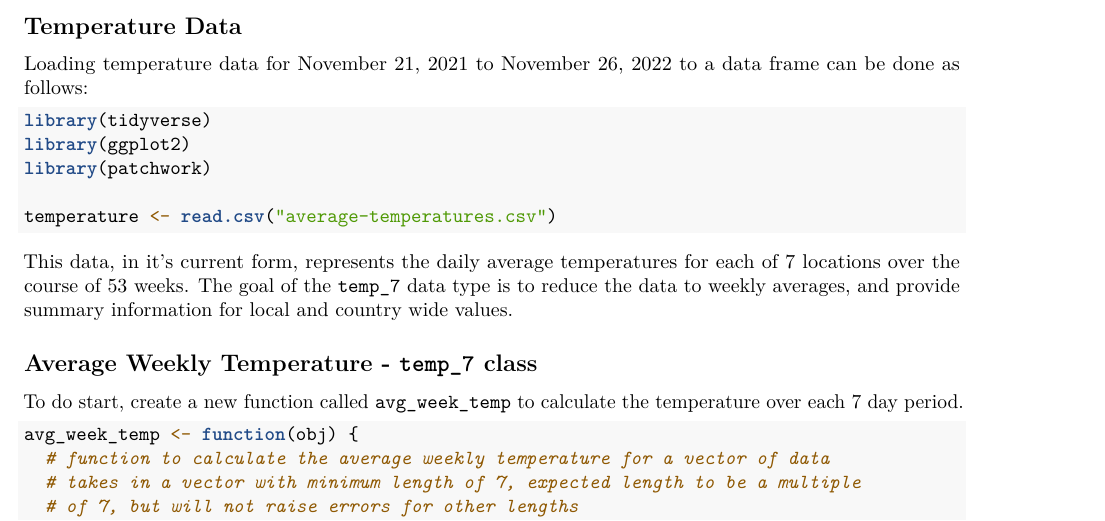
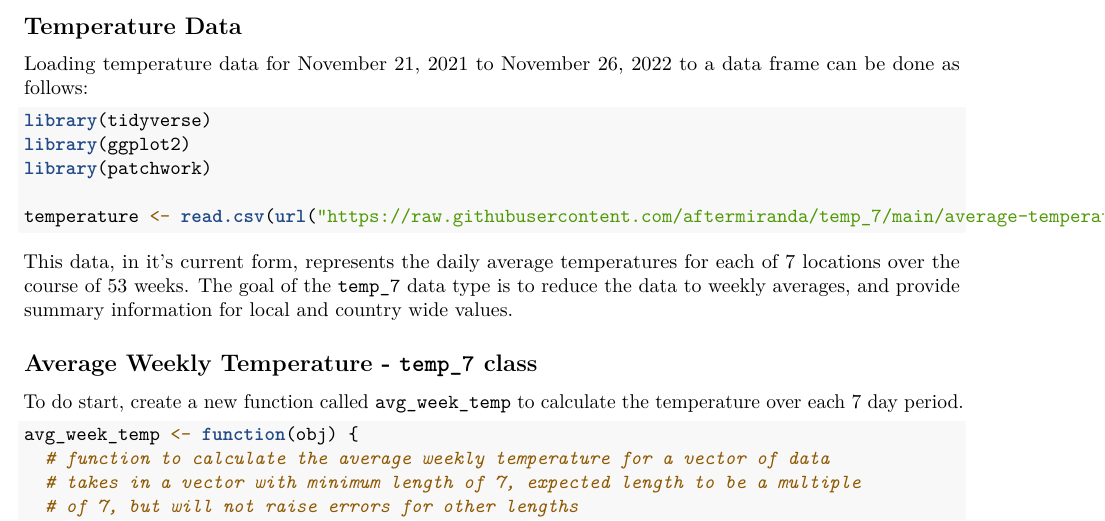
Before and after one commit to aftermiranda/temp_7, an R Markdown document (temperature.Rmd): part of page 1 of 7, cut so that both start at the same text. Rendered offline with R 4.5, knitr and Pandoc, then LaTeX, with nearby package versions.

Commit message:
Fix data load
Added url for raw data

````diff
--- a/temperature.Rmd
+++ b/temperature.Rmd
@@ -17,7 +17,7 @@ library(tidyverse)
 library(ggplot2)
 library(patchwork)
 
-temperature <- read.csv("average-temperatures.csv")
+temperature <- read.csv(url("https://raw.githubusercontent.com/aftermiranda/temp_7/main/average-temperatures.csv"), quote = "")
 ```
 
 This data, in it's current form, represents the daily average temperatures for each of 7 locations over the course of 53 weeks. The goal of the `temp_7` data type is to reduce the data to weekly averages, and provide summary information for local and country wide values.
````
Also changed, not shown: temperature.pdf.
